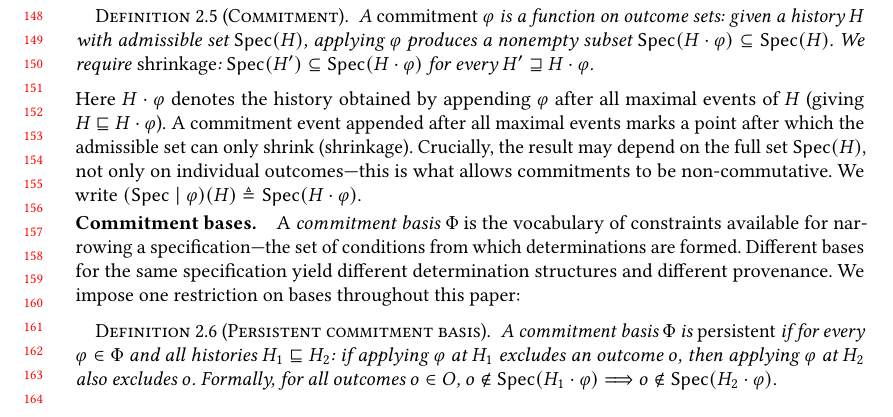
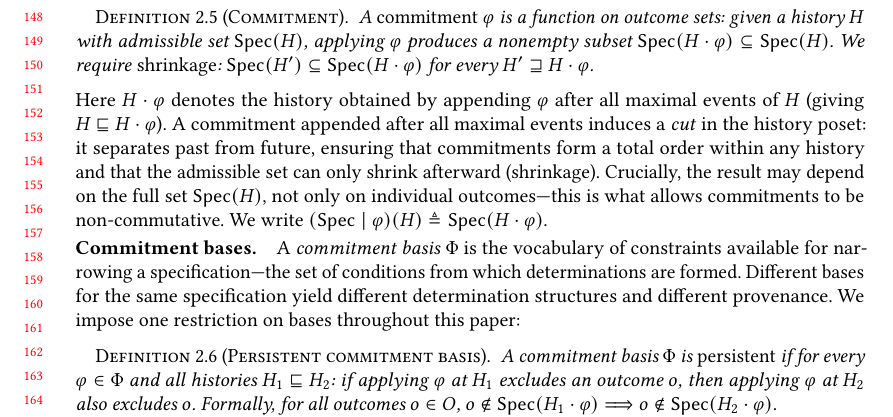
Before and after one commit to jhellerstein/provenance, a LaTeX paper (main.tex): part of page 4 of 30, cut so that both start at the same text. Compiled offline with pdfLaTeX.

Commit message:
Restore 'cut' language: cut in the history poset, justifying sequential commitment

```diff
--- a/main.tex
+++ b/main.tex
@@ -325,8 +325,10 @@ take effect at specific points in the history.
 \noindent
 Here $H \cdot \varphi$ denotes the history obtained by appending $\varphi$
 after all maximal events of $H$ (giving $H \sqsubseteq H \cdot \varphi$).
-A commitment event appended after all maximal events marks a point
-after which the admissible set can only shrink (shrinkage).
+A commitment appended after all maximal events induces a \emph{cut} in
+the history poset: it separates past from future, ensuring that
+commitments form a total order within any history and that the
+admissible set can only shrink afterward (shrinkage).
 Crucially, the result may depend on the full set $\Spec(H)$, not only on
 individual outcomes---this is what allows commitments to be non-commutative.
 We write $(\Spec \mid \varphi)(H) \triangleq \Spec(H \cdot \varphi)$.
```
